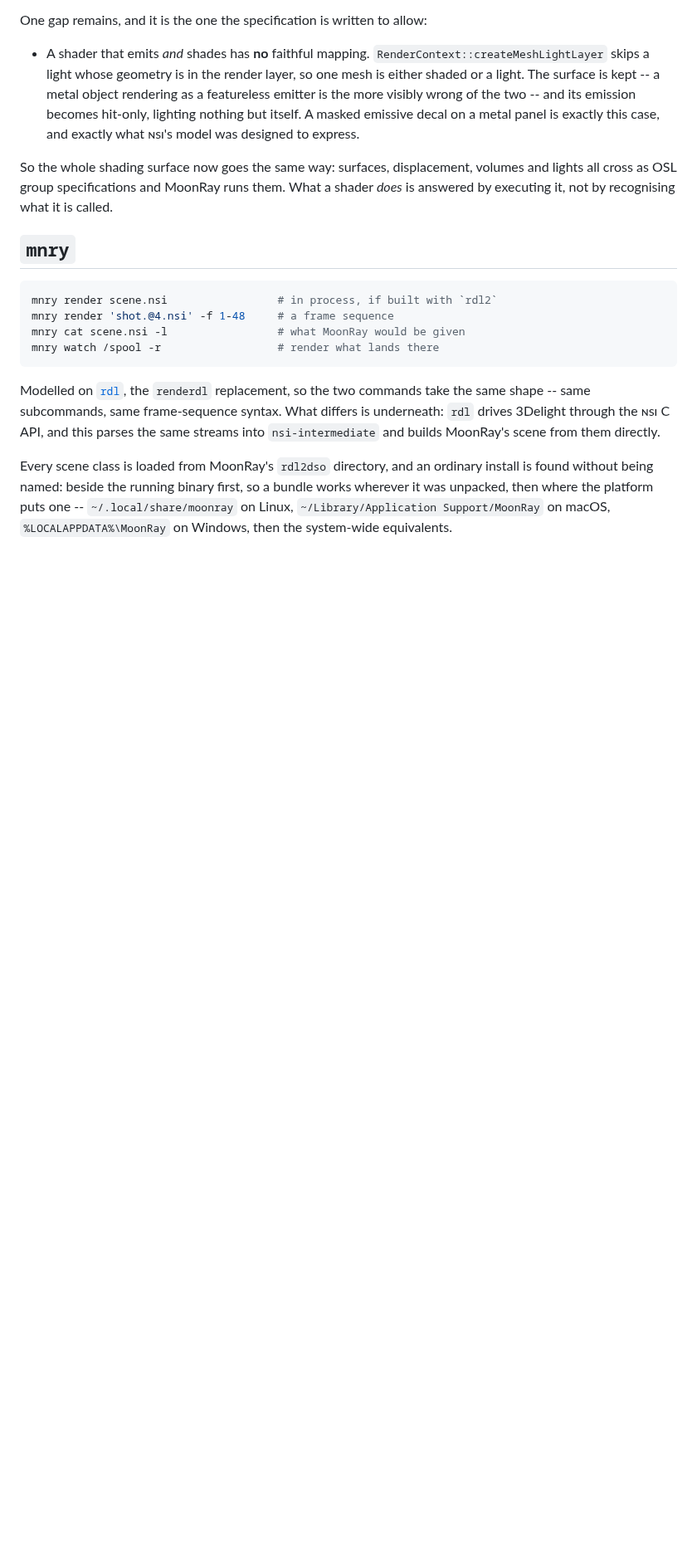
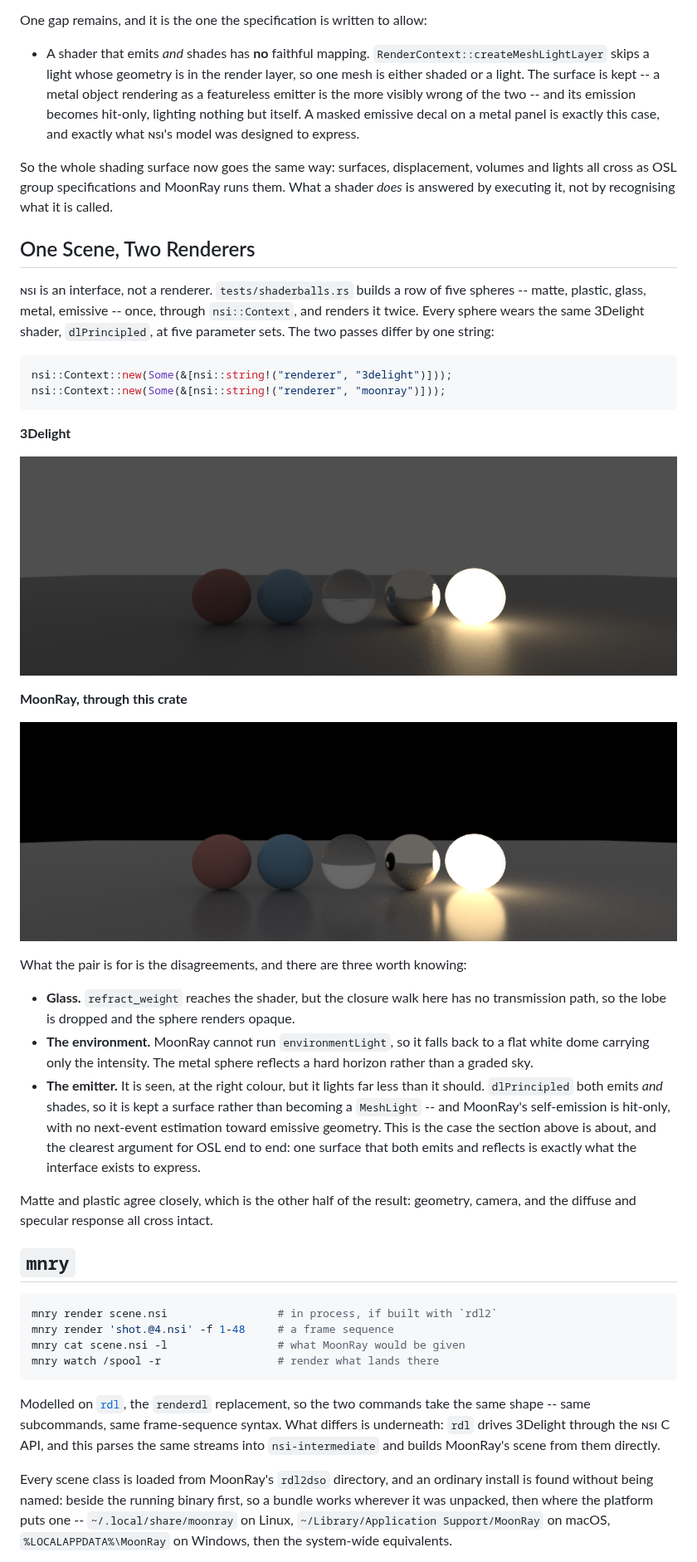
Before and after one commit to virtualritz/nsi-moonray, a Markdown page: README.md, the part around the change. Shown at 83% size. GitHub-like rendering; pictures changed too: doc/images/shaderballs-3delight.png (added), doc/images/shaderballs-moonray.png (added); blank space fills up the shorter version.

````diff
--- a/README.md
+++ b/README.md
@@ -85,6 +85,48 @@ So the whole shading surface now goes the same way: surfaces,
 displacement, volumes and lights all cross as OSL group specifications
 and MoonRay runs them. What a shader *does* is answered by executing
 it, not by recognising what it is called.
+
+## One Scene, Two Renderers
+
+ɴsɪ is an interface, not a renderer. `tests/shaderballs.rs` builds a row
+of five spheres -- matte, plastic, glass, metal, emissive -- once,
+through `nsi::Context`, and renders it twice. Every sphere wears the
+same 3Delight shader, `dlPrincipled`, at five parameter sets. The two
+passes differ by one string:
+
+```rust
+nsi::Context::new(Some(&[nsi::string!("renderer", "3delight")]));
+nsi::Context::new(Some(&[nsi::string!("renderer", "moonray")]));
+```
+
+**3Delight**
+
+![Five spheres rendered by 3Delight](doc/images/shaderballs-3delight.png)
+
+**MoonRay, through this crate**
+
+![The same five spheres rendered by MoonRay](doc/images/shaderballs-moonray.png)
+
+What the pair is for is the disagreements, and there are three worth
+knowing:
+
+- **Glass.** `refract_weight` reaches the shader, but the closure walk
+  here has no transmission path, so the lobe is dropped and the sphere
+  renders opaque.
+- **The environment.** MoonRay cannot run `environmentLight`, so it
+  falls back to a flat white dome carrying only the intensity. The
+  metal sphere reflects a hard horizon rather than a graded sky.
+- **The emitter.** It is seen, at the right colour, but it lights far
+  less than it should. `dlPrincipled` both emits *and* shades, so it is
+  kept a surface rather than becoming a `MeshLight` -- and MoonRay's
+  self-emission is hit-only, with no next-event estimation toward
+  emissive geometry. This is the case the section above is about, and
+  the clearest argument for OSL end to end: one surface that both emits
+  and reflects is exactly what the interface exists to express.
+
+Matte and plastic agree closely, which is the other half of the result:
+geometry, camera, and the diffuse and specular response all cross
+intact.
 
 ## `mnry`
 
````
Also changed, not shown: doc/images/shaderballs-compare.png (added), 3 other files.
